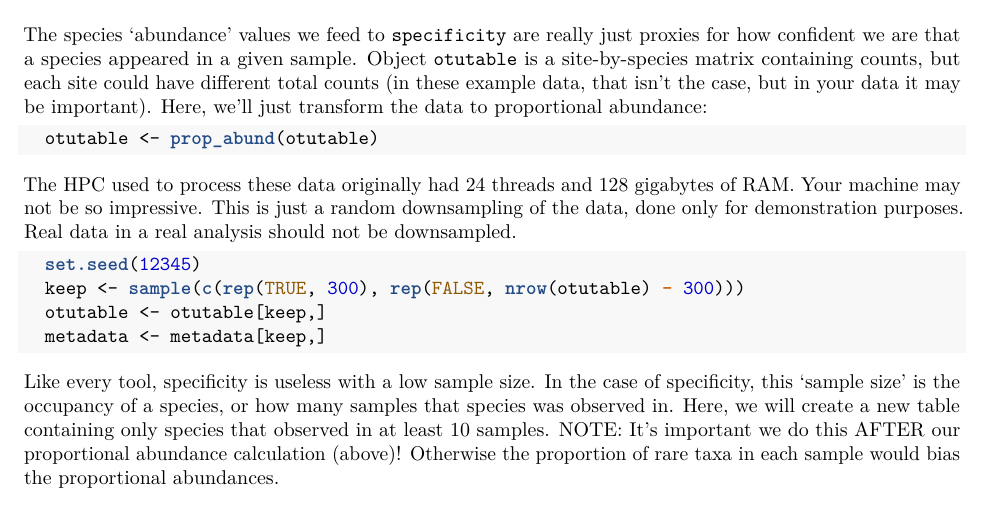
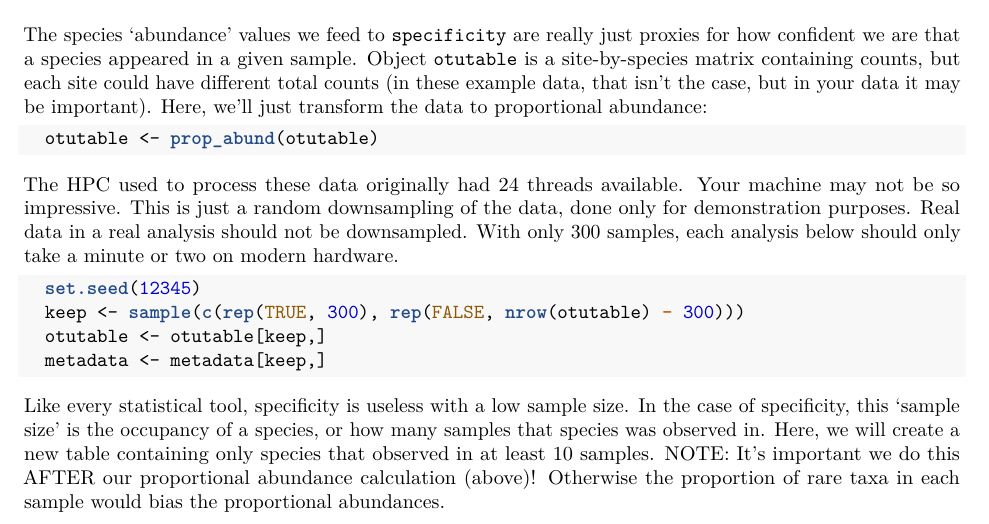
Before and after one commit to darcyj/specificity, an R Markdown document (vignette/vignette.rmd): part of page 2 of 8, cut so that both start at the same text. The pictures show the output file vignette/vignette.pdf that the author committed with the source.

Commit message:
update vignette

````diff
--- a/vignette/vignette.rmd
+++ b/vignette/vignette.rmd
@@ -2,6 +2,7 @@
 title: "Tutorial vignette for package 'specificity'"
 author: "John L Darcy"
 output: pdf_document
+urlcolor: blue
 ---
 
 ## Introduction
@@ -54,10 +55,7 @@ The species 'abundance' values we feed to `specificity` are really just proxies
   otutable <- prop_abund(otutable)
 ```
 
-The HPC used to process these data originally had 24 threads and 128
-gigabytes of RAM. Your machine may not be so impressive. This is just
-a random downsampling of the data, done only for demonstration purposes.
-Real data in a real analysis should not be downsampled.
+The HPC used to process these data originally had 24 threads available. Your machine may not be so impressive. This is just a random downsampling of the data, done only for demonstration purposes. Real data in a real analysis should not be downsampled. With only 300 samples, each analysis below should only take a minute or two on modern hardware.
 ```{r echo=T}
   set.seed(12345)
   keep <- sample(c(rep(TRUE, 300), rep(FALSE, nrow(otutable) - 300)))
@@ -65,7 +63,7 @@ Real data in a real analysis should not be downsampled.
   metadata <- metadata[keep,]
 ```
 
-Like every tool, specificity is useless with a low sample size. In the case of specificity, this 'sample size' is the occupancy of a species, or how many samples that species was observed in. Here, we will create a new table containing only species that observed in at least 10 samples. NOTE: It's important we do this AFTER our proportional abundance calculation (above)! Otherwise the proportion of rare taxa in each sample would bias the proportional abundances.
+Like every statistical tool, specificity is useless with a low sample size. In the case of specificity, this 'sample size' is the occupancy of a species, or how many samples that species was observed in. Here, we will create a new table containing only species that observed in at least 10 samples. NOTE: It's important we do this AFTER our proportional abundance calculation (above)! Otherwise the proportion of rare taxa in each sample would bias the proportional abundances.
 ```{r echo = T}
 # apply occupancy threshold to remove low-occupancy species
 otutable_ovr10 <- occ_threshold(otutable, threshold=10)
````
Also changed, not shown: vignette/endophytes_specs_app/appdata.rdata, vignette/vignette.pdf.
